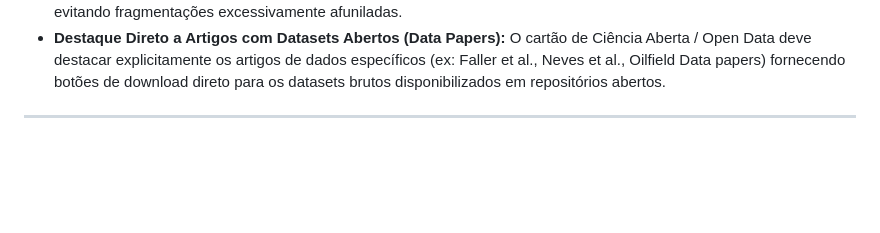
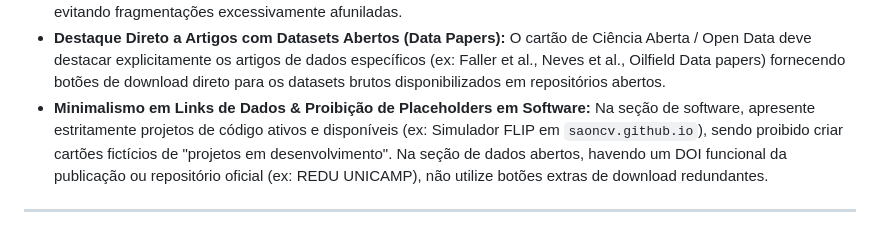
Before and after one commit to saoncv/saoncv.github.io, a Markdown page: AGENTS.md, the part around the change. Rendered like a GitHub page; blank space fills up the shorter version.

Commit message:
docs(governance): add minimal data links and software placeholder prohibition rule to AGENTS.md

```diff
--- a/AGENTS.md
+++ b/AGENTS.md
@@ -73,6 +73,7 @@ Este repositório contém o código-fonte do site acadêmico pessoal hospedado v
 - **Repositórios de Dados Abertos & Data Articles (Open Data / Data in Brief):** A seção de publicações deve manter um cartão dedicado aos repositórios de dados brutos (Mendeley Data, Zenodo, Data in Brief, Frontiers, GitHub), e artigos com datasets públicos devem incorporar o botão `.action-badge.data-link` com direcionamento direto ao repositório correspondente.
 - **Estruturação Macro-Conceitual dos Eixos de Pesquisa (Visão Macro):** A apresentação das linhas de atuação deve organizar os projetos em 4 caixas conceituais abrangentes (Escoamentos Multifásicos & Transientes; Physics-Informed Hybrid Intelligence & Soft Sensing; Interação Fluido-Estrutura - FSI; Engenharia de Petróleo & Flow Assurance), evitando fragmentações excessivamente afuniladas.
 - **Destaque Direto a Artigos com Datasets Abertos (Data Papers):** O cartão de Ciência Aberta / Open Data deve destacar explicitamente os artigos de dados específicos (ex: Faller et al., Neves et al., Oilfield Data papers) fornecendo botões de download direto para os datasets brutos disponibilizados em repositórios abertos.
+- **Minimalismo em Links de Dados & Proibição de Placeholders em Software:** Na seção de software, apresente estritamente projetos de código ativos e disponíveis (ex: Simulador FLIP em `saoncv.github.io`), sendo proibido criar cartões fictícios de "projetos em desenvolvimento". Na seção de dados abertos, havendo um DOI funcional da publicação ou repositório oficial (ex: REDU UNICAMP), não utilize botões extras de download redundantes.
 
 ---
 
```
